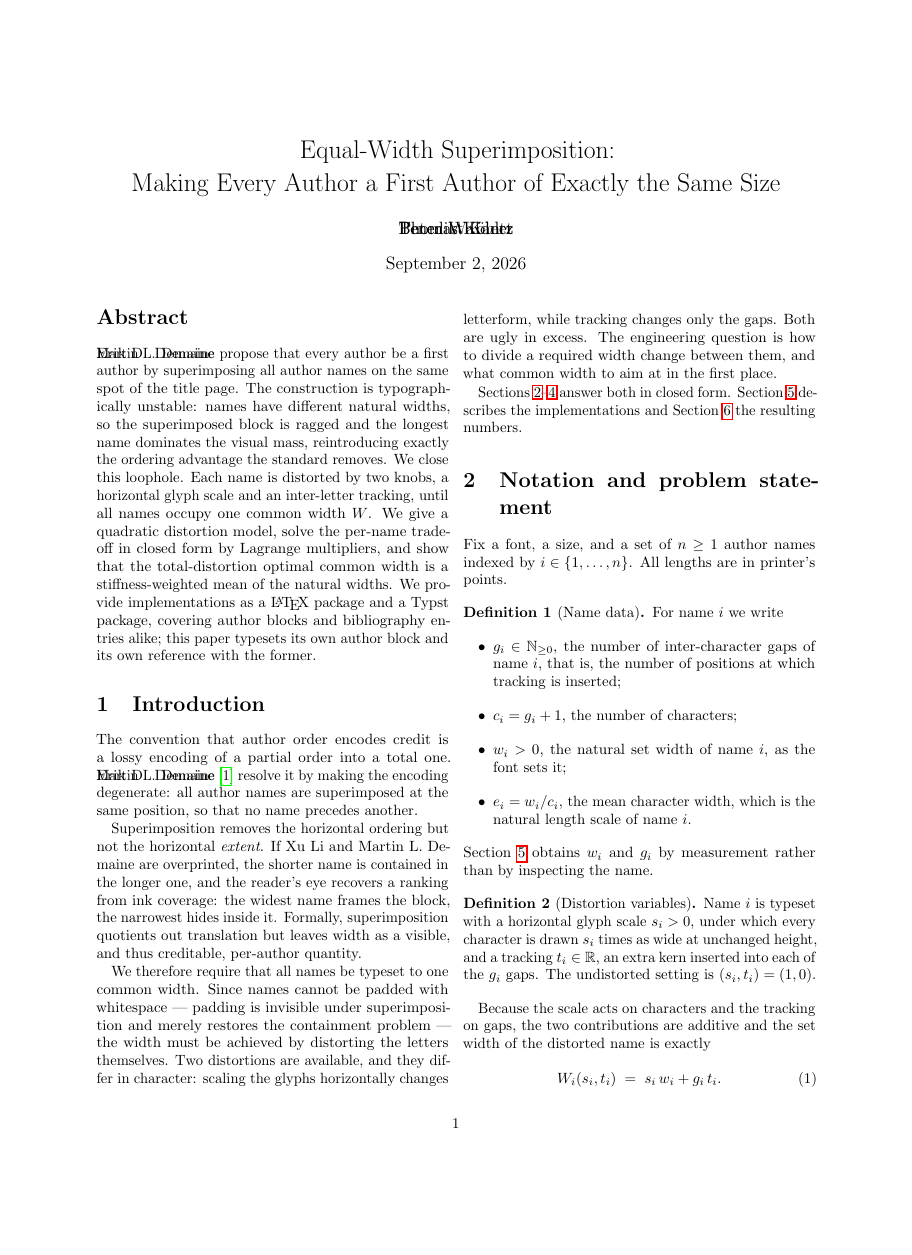
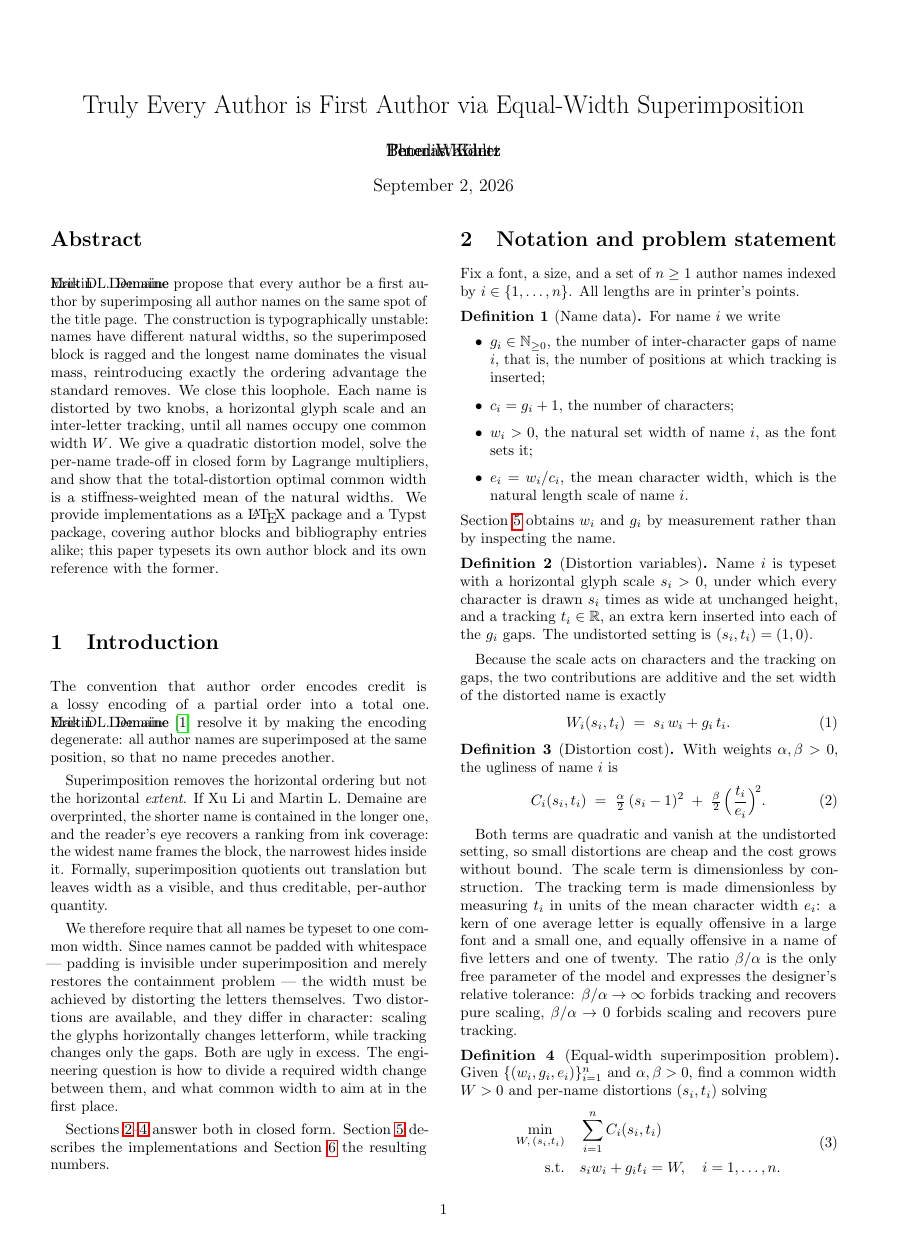
Before and after one commit to Dakantz/EveryAuthorIsFirstAuthor, a LaTeX paper (paper/main.tex): page 1 of 4, the shorter picture padded with empty space. Compiled offline with pdfLaTeX.

Commit message:
geometry setup

```diff
--- a/paper/main.tex
+++ b/paper/main.tex
@@ -1,6 +1,7 @@
 \documentclass[10pt,twocolumn]{article}
-\usepackage[margin=0.9in]{geometry}
-\usepackage{amsmath,amssymb,amsthm}
+\usepackage[a4paper, margin=1.2cm, bottom=2cm]{geometry}
+\setlength{\columnsep}{0.8cm}
+\usepackage{amsmath, amssymb, amsthm}
 \usepackage{booktabs}
 \usepackage{hyperref}
 \usepackage[backend=biber,style=numeric]{biblatex}
@@ -26,8 +27,7 @@
 \equalauthorsAddAuthor{Benedikt Kantz}
 \equalauthorsAddAuthor{Thomas Köhler}
 
-\title{Equal-Width Superimposition:\\
-       Making Every Author a First Author of Exactly the Same Size}
+\title{Truly Every Author is First Author via Equal-Width Superimposition}
 \author{\equalauthorsAuthors}
 \date{\today}
 
```
